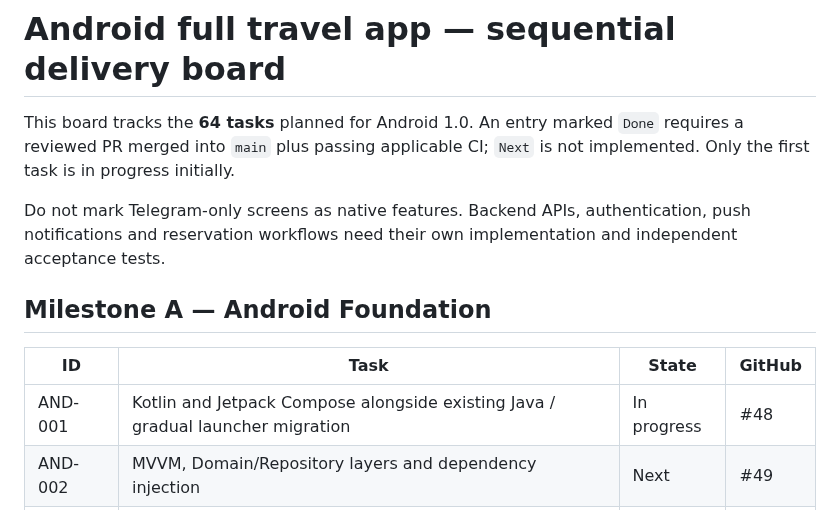
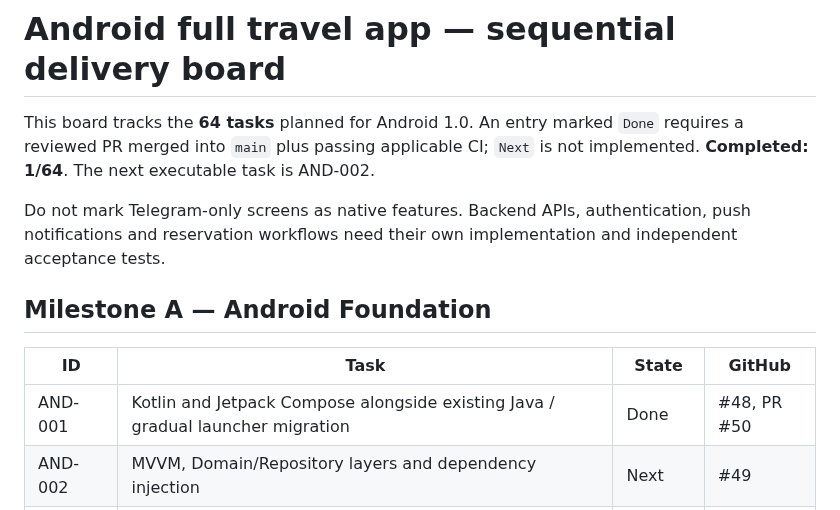
Before and after one commit to abolfazl260/flightiranbot24, a Markdown page: docs/ANDROID_TASK_BOARD.md, the part around the change. GitHub-like rendering.

Commit message:
Mark AND-001 complete after Android build, lint, Java/Kotlin tests and Python CI passed

```diff
--- a/docs/ANDROID_TASK_BOARD.md
+++ b/docs/ANDROID_TASK_BOARD.md
@@ -2,7 +2,7 @@
 
 This board tracks the **64 tasks** planned for Android 1.0. An entry marked
 `Done` requires a reviewed PR merged into `main` plus passing applicable
-CI; `Next` is not implemented. Only the first task is in progress initially.
+CI; `Next` is not implemented. **Completed: 1/64**. The next executable task is AND-002.
 
 Do not mark Telegram-only screens as native features. Backend APIs, authentication,
 push notifications and reservation workflows need their own implementation
@@ -11,7 +11,7 @@ and independent acceptance tests.
 ## Milestone A — Android Foundation
 | ID | Task | State | GitHub |
 | --- | --- | --- | --- |
-| AND-001 | Kotlin and Jetpack Compose alongside existing Java / gradual launcher migration | In progress | #48 |
+| AND-001 | Kotlin and Jetpack Compose alongside existing Java / gradual launcher migration | Done | #48, PR #50 |
 | AND-002 | MVVM, Domain/Repository layers and dependency injection | Next | #49 |
 | AND-003 | Retrofit/OkHttp, Coroutines, DataStore and Room | Planned | — |
 | AND-004 | Development/Staging/Production Android build environments | Planned | — |
```
